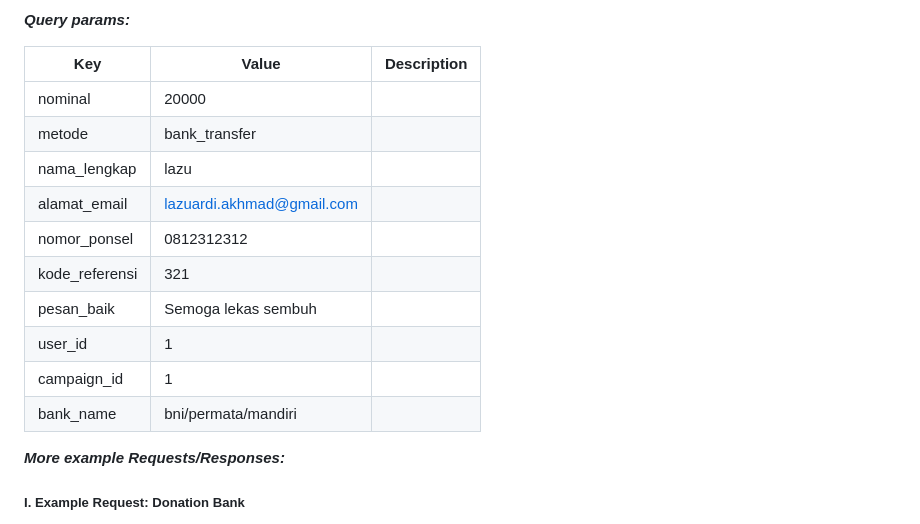
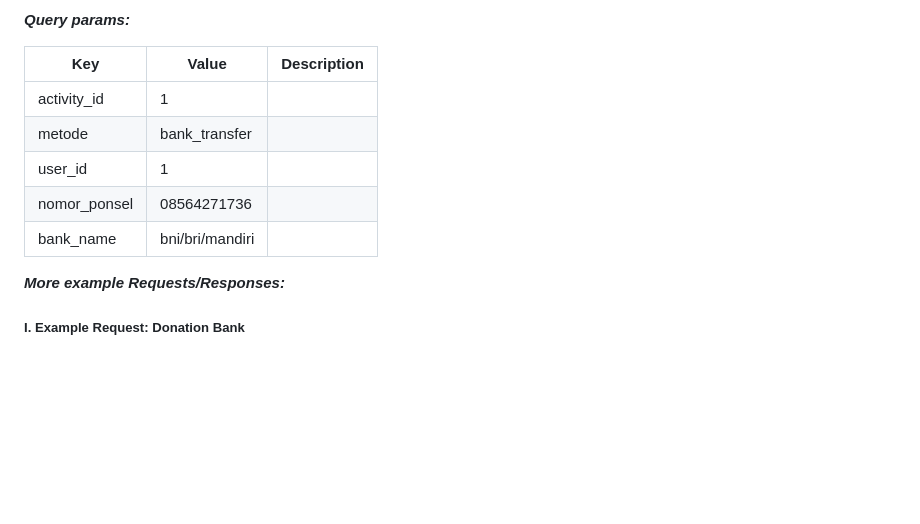
Before and after one commit to Irfan-Taufiqurrahman/Involuntir, a Markdown page: README.md, the part around the change. GitHub-like rendering; blank space fills up the shorter version.

```diff
--- a/README.md
+++ b/README.md
@@ -1428,16 +1428,11 @@ URL: http://127.0.0.1:8000/api/donation/bank_transfer
 
 | Key            | Value                     | Description |
 | -------------- | ------------------------- | ----------- |
-| nominal        | 20000                     |             |
+| activity_id    | 1                         |             |
 | metode         | bank_transfer             |             |
-| nama_lengkap   | lazu                      |             |
-| alamat_email   | lazuardi.akhmad@gmail.com |             |
-| nomor_ponsel   | 0812312312                |             |
-| kode_referensi | 321                       |             |
-| pesan_baik     | Semoga lekas sembuh       |             |
 | user_id        | 1                         |             |
-| campaign_id    | 1                         |             |
-| bank_name      | bni/permata/mandiri       |             |
+| nomor_ponsel   | 08564271736 |             |             |
+| bank_name      | bni/bri/mandiri           |             |
 
 **_More example Requests/Responses:_**
 
```
